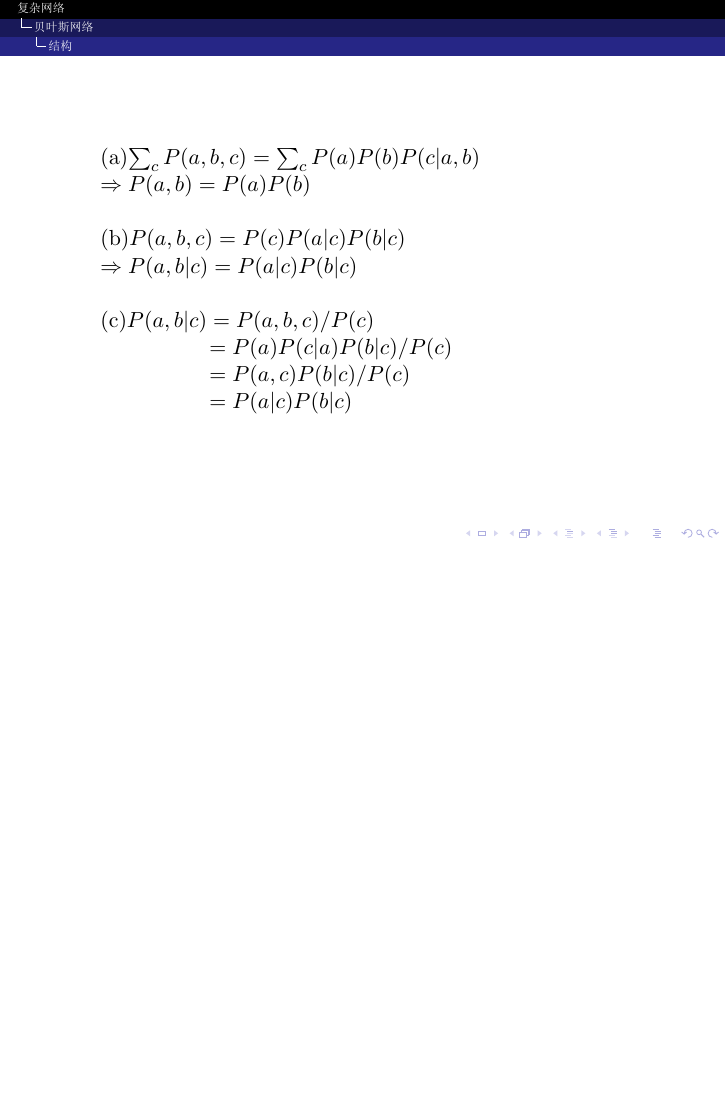
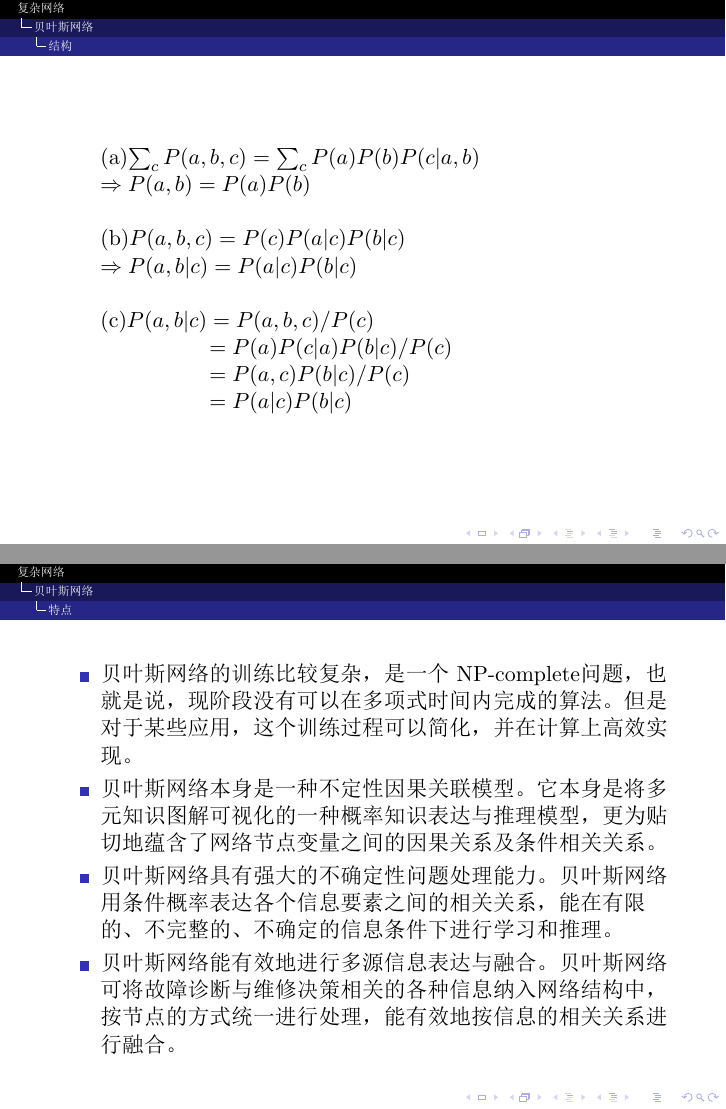
Before and after one commit to zju-cnc/ComplexNetwork, LaTeX slides (main.tex, which reads topic/bayesianNetwork.tex): page 21 of 25 before the commit and pages 21 and 22 of 26 after it, the two joined at a grey line, the shorter picture padded with empty space. The pictures show the PDF file main.pdf that the author committed with the source.

Commit message:
update bn

```diff
--- a/topic/bayesianNetwork.tex
+++ b/topic/bayesianNetwork.tex
@@ -88,6 +88,16 @@
 	(c)$P(a,b|c)=P(a,b,c)/P(c)$ \\ $\qquad\qquad\quad=P(a)P(c|a)P(b|c)/P(c)$ \\ $\qquad\qquad\quad=P(a,c)P(b|c)/P(c)$ \\ $\qquad\qquad\quad=P(a|c)P(b|c)$
 \end{frame}
 
+\subsection*{特点}
+\begin{frame}
+	\begin{itemize}
+		\item贝叶斯网络的训练比较复杂，是一个 NP-complete问题，也就是说，现阶段没有可以在多项式时间内完成的算法。但是对于某些应用，这个训练过程可以简化，并在计算上高效实现。
+		\item贝叶斯网络本身是一种不定性因果关联模型。它本身是将多元知识图解可视化的一种概率知识表达与推理模型，更为贴切地蕴含了网络节点变量之间的因果关系及条件相关关系。
+		\item贝叶斯网络具有强大的不确定性问题处理能力。贝叶斯网络用条件概率表达各个信息要素之间的相关关系，能在有限的、不完整的、不确定的信息条件下进行学习和推理。
+		\item贝叶斯网络能有效地进行多源信息表达与融合。贝叶斯网络可将故障诊断与维修决策相关的各种信息纳入网络结构中，按节点的方式统一进行处理，能有效地按信息的相关关系进行融合。
+	\end{itemize}
+\end{frame}
+
 \subsection*{应用实例}
 \begin{frame}
 \begin{figure}
```
Also changed, not shown: main.pdf.
